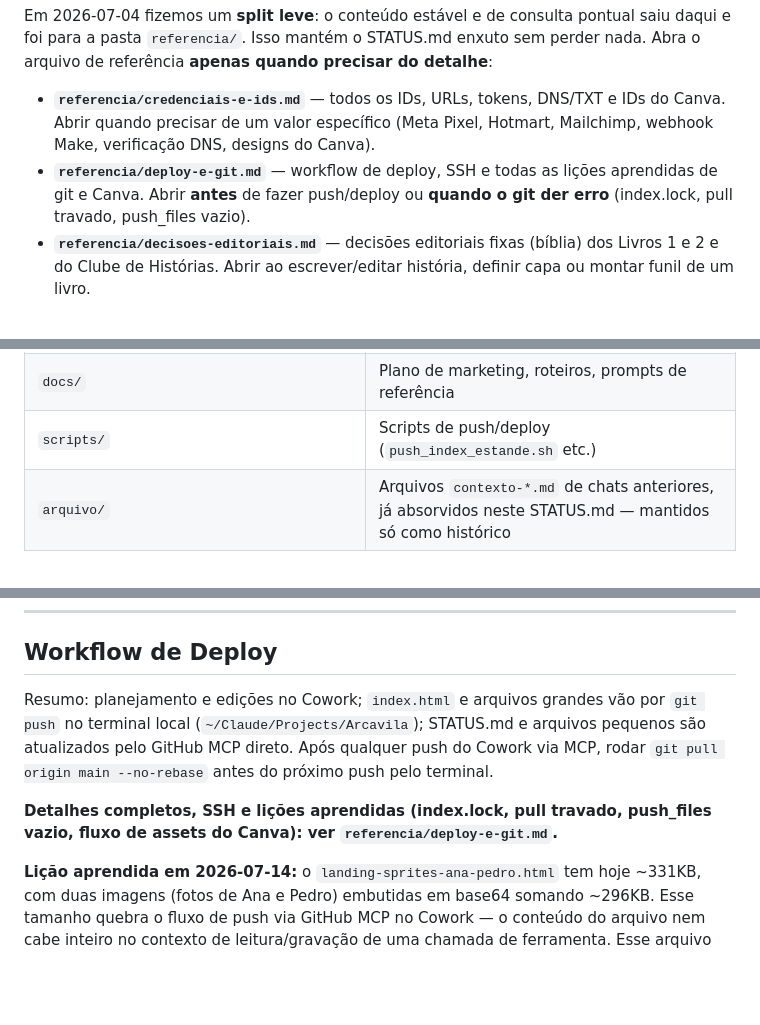
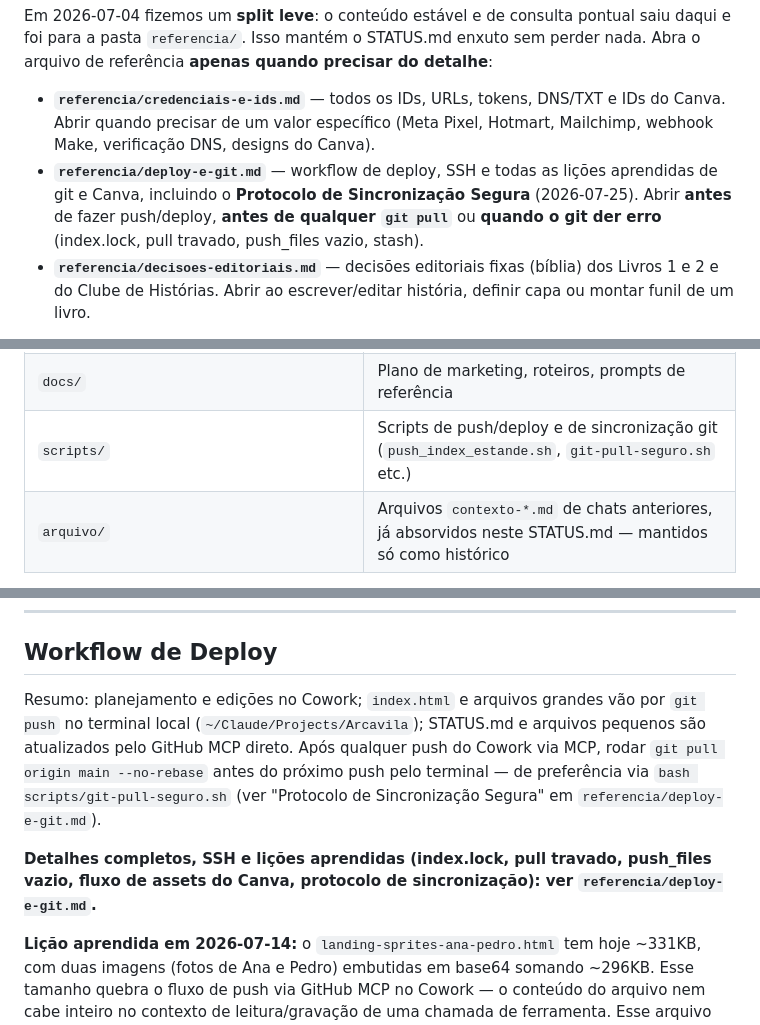
Before and after one commit to maioemico/arcavila-teste, a Markdown page: STATUS.md, 3 parts joined by grey strips. Drawn GitHub-style; blank space fills up the shorter version.

Commit message:
docs: aponta para o novo protocolo de sincronizacao segura em referencia/deploy-e-git.md

```diff
--- a/STATUS.md
+++ b/STATUS.md
@@ -11,7 +11,7 @@ Este STATUS.md concentra o estado **vivo** do projeto: o que está no ar, o que
 Em 2026-07-04 fizemos um **split leve**: o conteúdo estável e de consulta pontual saiu daqui e foi para a pasta `referencia/`. Isso mantém o STATUS.md enxuto sem perder nada. Abra o arquivo de referência **apenas quando precisar do detalhe**:
 
 - **`referencia/credenciais-e-ids.md`** — todos os IDs, URLs, tokens, DNS/TXT e IDs do Canva. Abrir quando precisar de um valor específico (Meta Pixel, Hotmart, Mailchimp, webhook Make, verificação DNS, designs do Canva).
-- **`referencia/deploy-e-git.md`** — workflow de deploy, SSH e todas as lições aprendidas de git e Canva. Abrir **antes** de fazer push/deploy ou **quando o git der erro** (index.lock, pull travado, push_files vazio).
+- **`referencia/deploy-e-git.md`** — workflow de deploy, SSH e todas as lições aprendidas de git e Canva, incluindo o **Protocolo de Sincronização Segura** (2026-07-25). Abrir **antes** de fazer push/deploy, **antes de qualquer `git pull`** ou **quando o git der erro** (index.lock, pull travado, push_files vazio, stash).
 - **`referencia/decisoes-editoriais.md`** — decisões editoriais fixas (bíblia) dos Livros 1 e 2 e do Clube de Histórias. Abrir ao escrever/editar história, definir capa ou montar funil de um livro.
 
 Regra de manutenção: quando uma credencial, uma lição de deploy ou uma decisão editorial fixa mudar, atualizar o arquivo de referência correspondente. Quando o **estado** de uma entrega ou pendência mudar, atualizar este STATUS.md.
@@ -34,7 +34,7 @@ Pastas novas:
 | `criativos/pautas/` | Planilhas de pauta (Instagram, cliffhangers, nomes já usados) |
 | `previews/` | HTMLs de preview usados para validar mudanças visuais antes de publicar |
 | `docs/` | Plano de marketing, roteiros, prompts de referência |
-| `scripts/` | Scripts de push/deploy (`push_index_estande.sh` etc.) |
+| `scripts/` | Scripts de push/deploy e de sincronização git (`push_index_estande.sh`, `git-pull-seguro.sh` etc.) |
 | `arquivo/` | Arquivos `contexto-*.md` de chats anteriores, já absorvidos neste STATUS.md — mantidos só como histórico |
 
 **Limitação técnica encontrada nesta reorganização, contornada em seguida:** o sandbox do Cowork não tem rede externa liberada para `git push`/`git pull` via terminal (SSH na porta 22 e HTTPS na porta 443 para github.com retornam bloqueio do proxy) e o MCP do GitHub disponível no Cowork não tem uma ferramenta de exclusão de arquivo (só `create_or_update_file` e `push_files`, ambos aditivos). **Solução aplicada em 2026-07-25:** os arquivos novos foram criados nas pastas certas via GitHub MCP, e a exclusão dos caminhos antigos foi feita via Claude in Chrome — navegando direto para a URL de exclusão do GitHub (`github.com/<owner>/<repo>/delete/<branch>/<path>`) e confirmando o commit pela interface web (usuário já estava logado no Chrome). Assim as duas ferramentas se complementam sem precisar de acesso de rede do sandbox nem de uma ferramenta de delete no MCP. `preview-onda-hero-historia.html`, `preview-quatro-momentos.html` e `referencia-pousando-no-amor-livro2.md` já estão nas pastas novas (`previews/` e `livros/o-medico-das-aguas/`), tanto no repositório quanto localmente.
@@ -87,9 +87,9 @@ Itens removidos nesta limpeza: arquivos `.DS_Store` (agora no `.gitignore`), tr
 
 ## Workflow de Deploy
 
-Resumo: planejamento e edições no Cowork; `index.html` e arquivos grandes vão por `git push` no terminal local (`~/Claude/Projects/Arcavila`); STATUS.md e arquivos pequenos são atualizados pelo GitHub MCP direto. Após qualquer push do Cowork via MCP, rodar `git pull origin main --no-rebase` antes do próximo push pelo terminal.
+Resumo: planejamento e edições no Cowork; `index.html` e arquivos grandes vão por `git push` no terminal local (`~/Claude/Projects/Arcavila`); STATUS.md e arquivos pequenos são atualizados pelo GitHub MCP direto. Após qualquer push do Cowork via MCP, rodar `git pull origin main --no-rebase` antes do próximo push pelo terminal — de preferência via `bash scripts/git-pull-seguro.sh` (ver "Protocolo de Sincronização Segura" em `referencia/deploy-e-git.md`).
 
-**Detalhes completos, SSH e lições aprendidas (index.lock, pull travado, push_files vazio, fluxo de assets do Canva): ver `referencia/deploy-e-git.md`.**
+**Detalhes completos, SSH e lições aprendidas (index.lock, pull travado, push_files vazio, fluxo de assets do Canva, protocolo de sincronização): ver `referencia/deploy-e-git.md`.**
 
 **Lição aprendida em 2026-07-14:** o `landing-sprites-ana-pedro.html` tem hoje ~331KB, com duas imagens (fotos de Ana e Pedro) embutidas em base64 somando ~296KB. Esse tamanho quebra o fluxo de push via GitHub MCP no Cowork — o conteúdo do arquivo nem cabe inteiro no contexto de leitura/gravação de uma chamada de ferramenta. Esse arquivo passou a exigir **sempre** push pelo terminal local (mesmo padrão já usado para o `index.html`, que tem o mesmo problema com a capa em base64).
 
```
Also changed, not shown: other parts of STATUS.md (+3 -1 lines).
